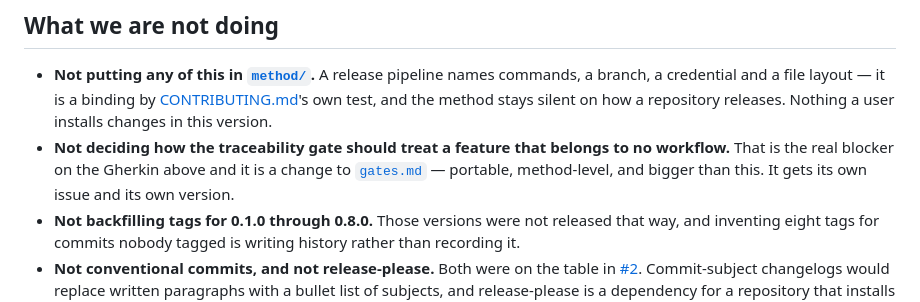
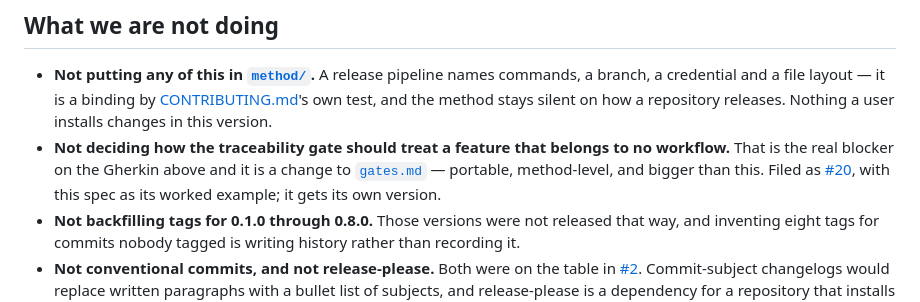
Before and after one commit to sargismarkosyan/livespec, a Markdown page: specs/changes/0003-main-releases-itself.md, the part around the change. GitHub-like rendering.

Commit message:
spec 0003: name the issue that blocks its Gherkin
Filed as #20. A spec pointing at an issue that does not exist is the dangling
reference this repository's gates exist to catch.

Co-Authored-By: Claude Opus 5 <noreply@anthropic.com>
Claude-Session: https://claude.ai/code/session_01K7PZza3xFoTVuPyb2Hwks9

```diff
--- a/specs/changes/0003-main-releases-itself.md
+++ b/specs/changes/0003-main-releases-itself.md
@@ -156,7 +156,9 @@ not taken now.
 - **Not deciding how the traceability gate should treat a feature that belongs
   to no workflow.** That is the real blocker on the Gherkin above and it is a
   change to [`gates.md`](../../method/gates.md) — portable, method-level, and
-  bigger than this. It gets its own issue and its own version.
+  bigger than this. Filed as
+  [#20](https://github.com/sargismarkosyan/livespec/issues/20), with this spec as
+  its worked example; it gets its own version.
 - **Not backfilling tags for 0.1.0 through 0.8.0.** Those versions were not
   released that way, and inventing eight tags for commits nobody tagged is
   writing history rather than recording it.
```
